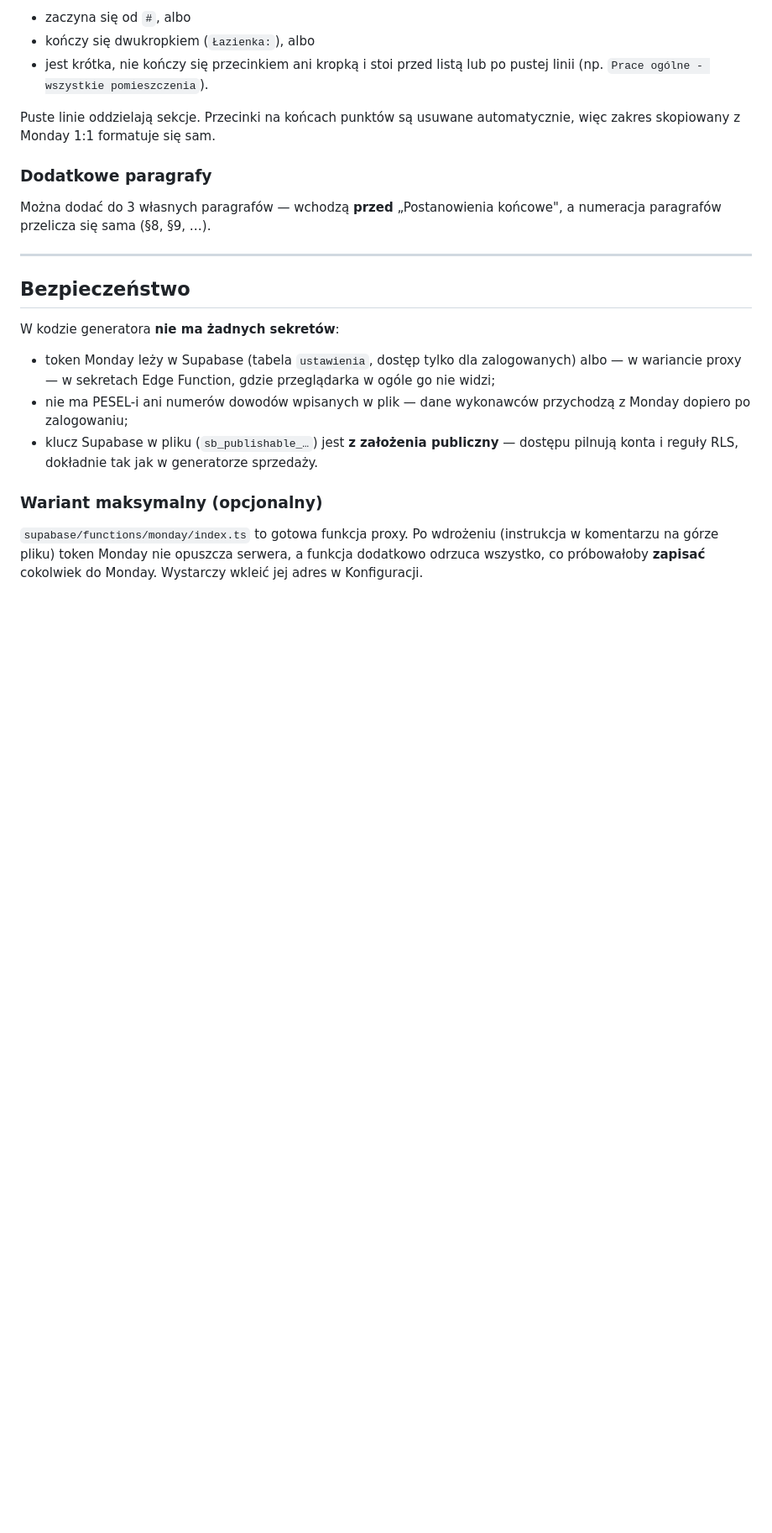
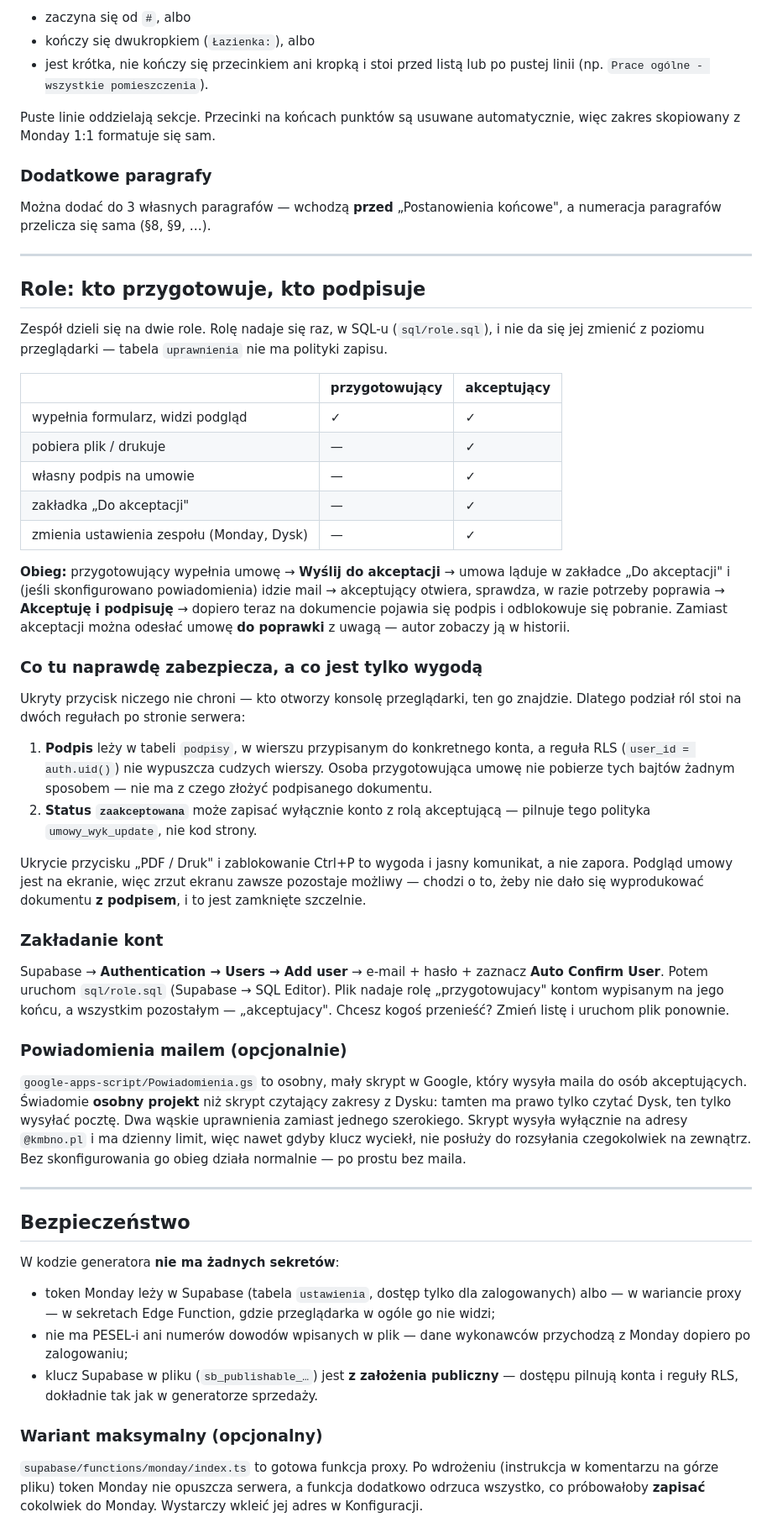
Before and after one commit to KMBNO/generatorwykonawcy, a Markdown page: README.md, the part around one of its changes. Shown at 84% size. Rendered like a GitHub page; blank space fills up the shorter version.

```diff
--- a/README.md
+++ b/README.md
@@ -127,6 +127,58 @@ paragrafów przelicza się sama (§8, §9, …).
 
 ---
 
+## Role: kto przygotowuje, kto podpisuje
+
+Zespół dzieli się na dwie role. Rolę nadaje się raz, w SQL-u (`sql/role.sql`), i nie da się jej
+zmienić z poziomu przeglądarki — tabela `uprawnienia` nie ma polityki zapisu.
+
+| | przygotowujący | akceptujący |
+|---|---|---|
+| wypełnia formularz, widzi podgląd | ✓ | ✓ |
+| pobiera plik / drukuje | — | ✓ |
+| własny podpis na umowie | — | ✓ |
+| zakładka „Do akceptacji" | — | ✓ |
+| zmienia ustawienia zespołu (Monday, Dysk) | — | ✓ |
+
+**Obieg:** przygotowujący wypełnia umowę → **Wyślij do akceptacji** → umowa ląduje w zakładce
+„Do akceptacji" i (jeśli skonfigurowano powiadomienia) idzie mail → akceptujący otwiera, sprawdza,
+w razie potrzeby poprawia → **Akceptuję i podpisuję** → dopiero teraz na dokumencie pojawia się
+podpis i odblokowuje się pobranie. Zamiast akceptacji można odesłać umowę **do poprawki** z uwagą —
+autor zobaczy ją w historii.
+
+### Co tu naprawdę zabezpiecza, a co jest tylko wygodą
+
+Ukryty przycisk niczego nie chroni — kto otworzy konsolę przeglądarki, ten go znajdzie. Dlatego
+podział ról stoi na dwóch regułach po stronie serwera:
+
+1. **Podpis** leży w tabeli `podpisy`, w wierszu przypisanym do konkretnego konta, a reguła RLS
+   (`user_id = auth.uid()`) nie wypuszcza cudzych wierszy. Osoba przygotowująca umowę nie pobierze
+   tych bajtów żadnym sposobem — nie ma z czego złożyć podpisanego dokumentu.
+2. **Status `zaakceptowana`** może zapisać wyłącznie konto z rolą akceptującą — pilnuje tego
+   polityka `umowy_wyk_update`, nie kod strony.
+
+Ukrycie przycisku „PDF / Druk" i zablokowanie Ctrl+P to wygoda i jasny komunikat, a nie zapora.
+Podgląd umowy jest na ekranie, więc zrzut ekranu zawsze pozostaje możliwy — chodzi o to, żeby nie
+dało się wyprodukować dokumentu **z podpisem**, i to jest zamknięte szczelnie.
+
+### Zakładanie kont
+
+Supabase → **Authentication → Users → Add user** → e-mail + hasło + zaznacz **Auto Confirm User**.
+Potem uruchom `sql/role.sql` (Supabase → SQL Editor). Plik nadaje rolę „przygotowujacy" kontom
+wypisanym na jego końcu, a wszystkim pozostałym — „akceptujacy". Chcesz kogoś przenieść? Zmień listę
+i uruchom plik ponownie.
+
+### Powiadomienia mailem (opcjonalnie)
+
+`google-apps-script/Powiadomienia.gs` to osobny, mały skrypt w Google, który wysyła maila do osób
+akceptujących. Świadomie **osobny projekt** niż skrypt czytający zakresy z Dysku: tamten ma prawo
+tylko czytać Dysk, ten tylko wysyłać pocztę. Dwa wąskie uprawnienia zamiast jednego szerokiego.
+Skrypt wysyła wyłącznie na adresy `@kmbno.pl` i ma dzienny limit, więc nawet gdyby klucz wyciekł,
+nie posłuży do rozsyłania czegokolwiek na zewnątrz. Bez skonfigurowania go obieg działa normalnie —
+po prostu bez maila.
+
+---
+
 ## Bezpieczeństwo
 
 W kodzie generatora **nie ma żadnych sekretów**:
```
Also changed, not shown: other parts of README.md (+7 -4 lines).
